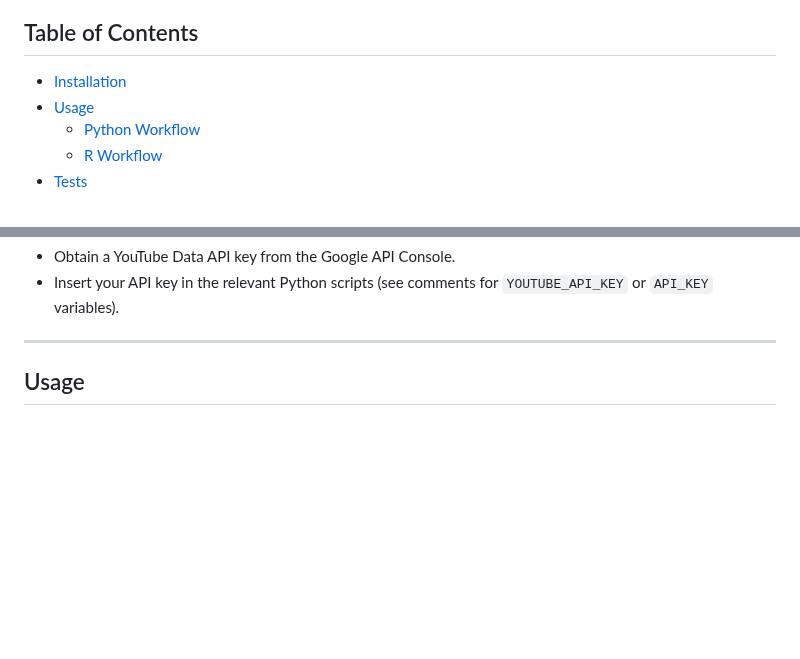
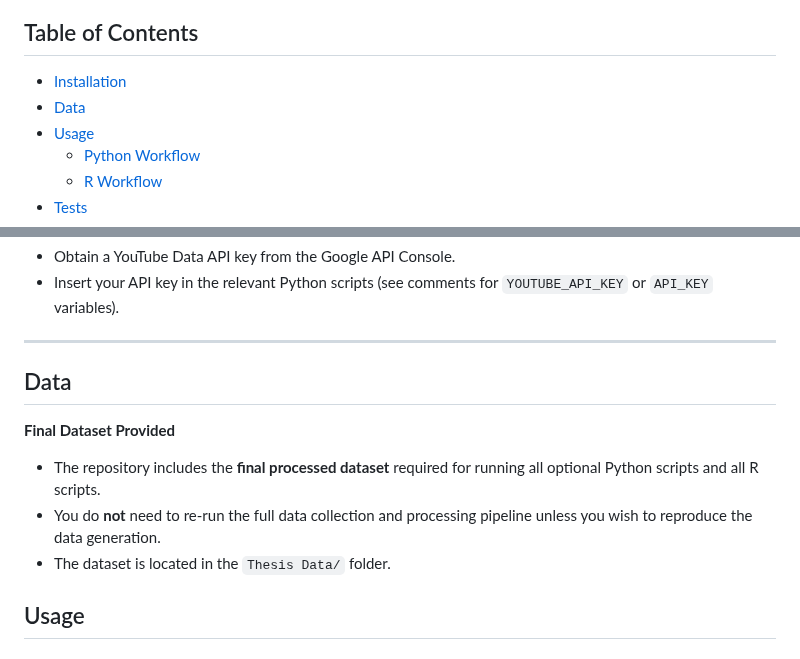
Before and after one commit to KitC3/YT_Thesis, a Markdown page: README.md, 2 parts joined by grey strips. GitHub-like rendering; blank space fills up the shorter version.

```diff
--- a/README.md
+++ b/README.md
@@ -9,6 +9,7 @@ This repository accompanies the master thesis **"The Adaptive Power of Video Thu
 ## Table of Contents
 
 - [Installation](#installation)
+- [Data](#data)
 - [Usage](#usage)
   - [Python Workflow](#python-workflow)
   - [R Workflow](#r-workflow)
@@ -47,6 +48,14 @@ cd YT_Thesis
 - Insert your API key in the relevant Python scripts (see comments for `YOUTUBE_API_KEY` or `API_KEY` variables).
 
 ---
+
+## Data
+
+**Final Dataset Provided**
+
+- The repository includes the **final processed dataset** required for running all optional Python scripts and all R scripts.
+- You do **not** need to re-run the full data collection and processing pipeline unless you wish to reproduce the data generation.
+- The dataset is located in the `Thesis Data/` folder.
 
 ## Usage
 
```
